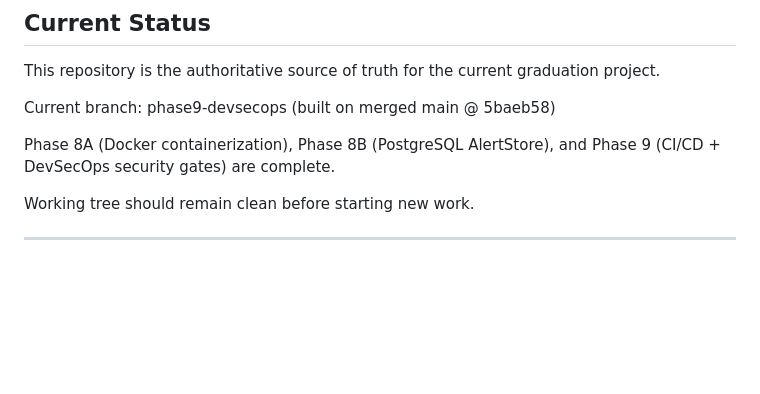
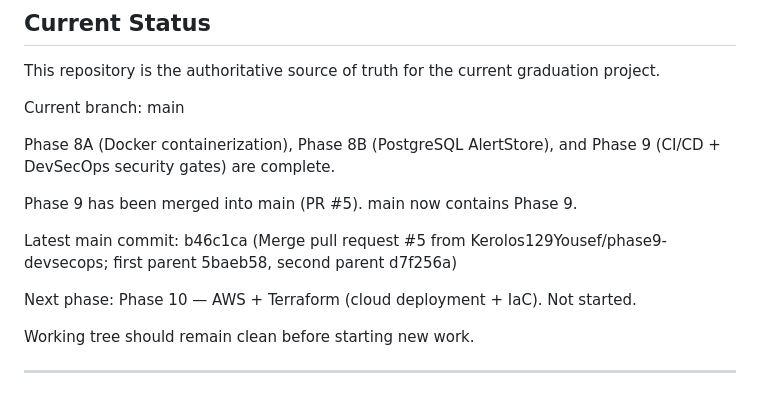
Before and after one commit to Kerolos129Yousef/water-chlorination-ics-security, a Markdown page: PROJECT_HANDOFF.md, the part around the change. GitHub-like rendering; blank space fills up the shorter version.

Commit message:
docs(handoff): reflect Phase 9 merged into main via PR #5
main now contains Phase 9; record latest main commit b46c1ca and that
Phase 10 (AWS + Terraform) is the next, not-yet-started phase.

Co-Authored-By: Claude Opus 4.8 <noreply@anthropic.com>

```diff
--- a/PROJECT_HANDOFF.md
+++ b/PROJECT_HANDOFF.md
@@ -5,10 +5,19 @@
 This repository is the authoritative source of truth for the current graduation project.
 
 Current branch:
-phase9-devsecops (built on merged main @ 5baeb58)
+main
 
 Phase 8A (Docker containerization), Phase 8B (PostgreSQL AlertStore), and
 Phase 9 (CI/CD + DevSecOps security gates) are complete.
+
+Phase 9 has been merged into main (PR #5). main now contains Phase 9.
+
+Latest main commit:
+b46c1ca (Merge pull request #5 from Kerolos129Yousef/phase9-devsecops;
+first parent 5baeb58, second parent d7f256a)
+
+Next phase:
+Phase 10 — AWS + Terraform (cloud deployment + IaC). Not started.
 
 Working tree should remain clean before starting new work.
 
```
